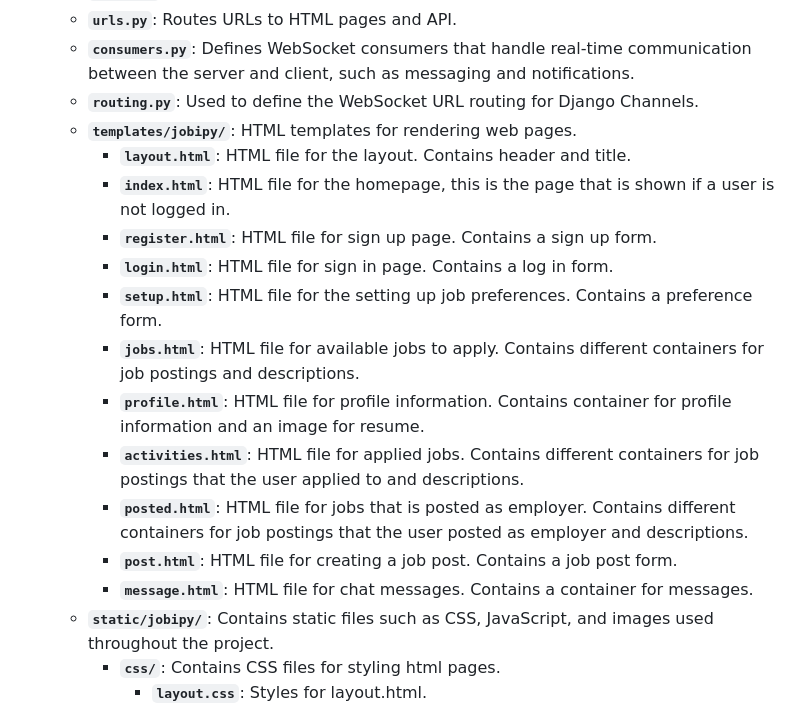
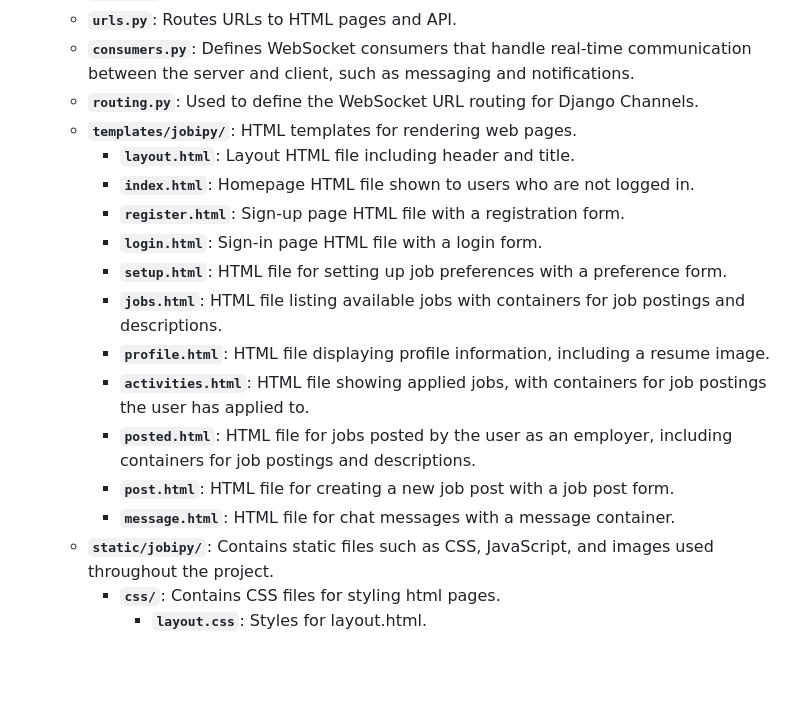
Before and after one commit to Geode30/JobiPY, a Markdown page: README.md, the part around the change printed below. GitHub-like rendering; blank space fills up the shorter version.

```diff
--- a/README.md
+++ b/README.md
@@ -30,17 +30,17 @@ The complexity of this project surpasses that of the previous commerce and netwo
   - **`consumers.py`**: Defines WebSocket consumers that handle real-time communication between the server and client, such as messaging and notifications.
   - **`routing.py`**: Used to define the WebSocket URL routing for Django Channels.
   - **`templates/jobipy/`**: HTML templates for rendering web pages.
-     - **`layout.html`**: HTML file for the layout. Contains header and title.
-     - **`index.html`**: HTML file for the homepage, this is the page that is shown if a user is not logged in.
-     - **`register.html`**: HTML file for sign up page. Contains a sign up form.
-     - **`login.html`**: HTML file for sign in page. Contains a log in form.
-     - **`setup.html`**: HTML file for the setting up job preferences. Contains a preference form.
-     - **`jobs.html`**: HTML file for available jobs to apply. Contains different containers for job postings and descriptions.
-     - **`profile.html`**: HTML file for profile information. Contains container for profile information and an image for resume.
-     - **`activities.html`**: HTML file for applied jobs. Contains different containers for job postings that the user applied to and descriptions.
-     - **`posted.html`**: HTML file for jobs that is posted as employer. Contains different containers for job postings that the user posted as employer and descriptions.
-     - **`post.html`**: HTML file for creating a job post. Contains a job post form.
-     - **`message.html`**: HTML file for chat messages. Contains a container for messages.
+     - **`layout.html`**: Layout HTML file including header and title.
+     - **`index.html`**: Homepage HTML file shown to users who are not logged in.
+     - **`register.html`**: Sign-up page HTML file with a registration form.
+     - **`login.html`**: Sign-in page HTML file with a login form.
+     - **`setup.html`**: HTML file for setting up job preferences with a preference form.
+     - **`jobs.html`**: HTML file listing available jobs with containers for job postings and descriptions.
+     - **`profile.html`**: HTML file displaying profile information, including a resume image.
+     - **`activities.html`**: HTML file showing applied jobs, with containers for job postings the user has applied to.
+     - **`posted.html`**: HTML file for jobs posted by the user as an employer, including containers for job postings and descriptions.
+     - **`post.html`**: HTML file for creating a new job post with a job post form.
+     - **`message.html`**: HTML file for chat messages with a message container.
   - **`static/jobipy/`**: Contains static files such as CSS, JavaScript, and images used throughout the project.
      - **`css/`**: Contains CSS files for styling html pages.
         - **`layout.css`**: Styles for layout.html.
```
Also changed, not shown: other parts of README.md (+26 -26 lines).
